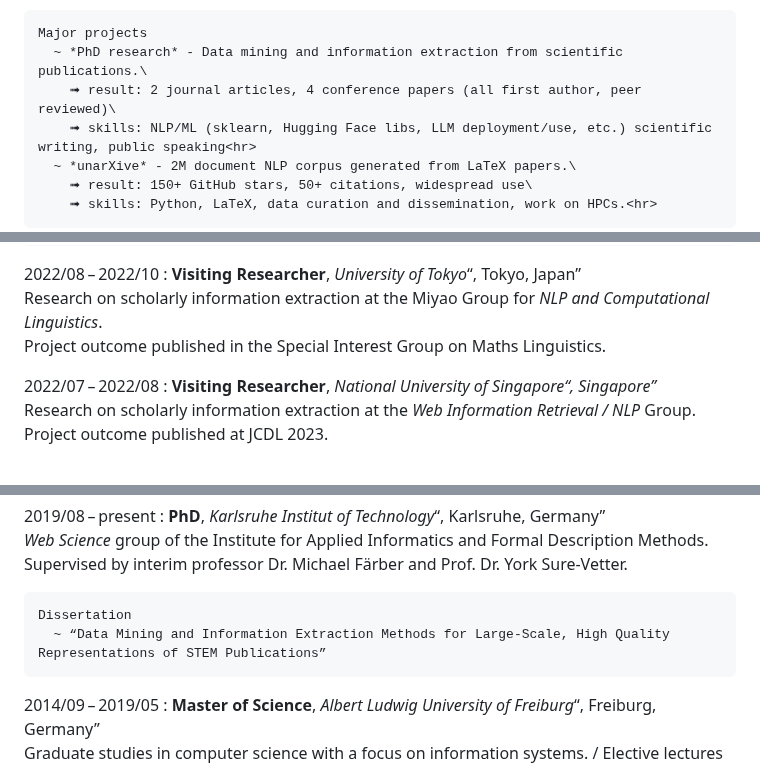
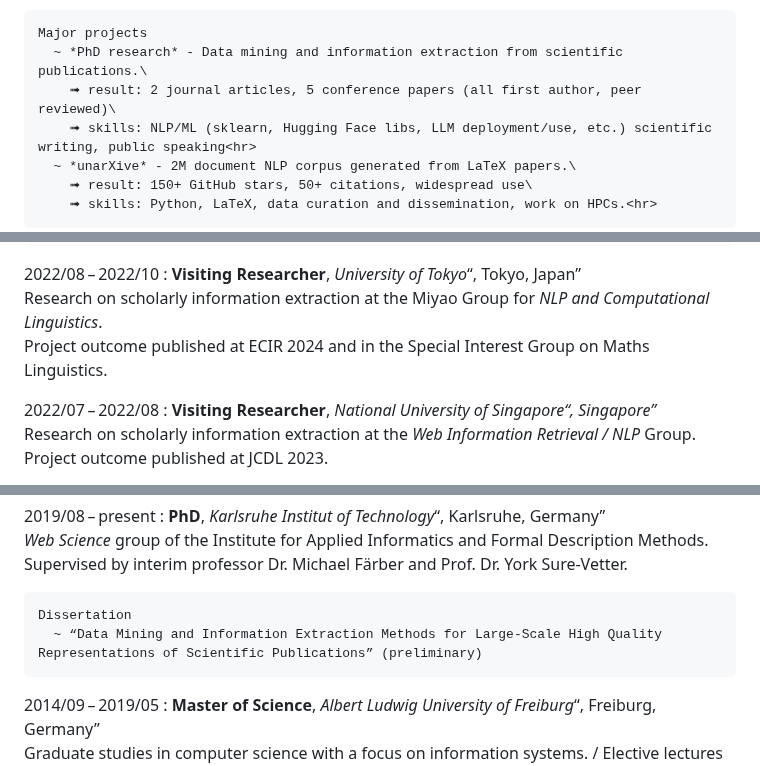
Before and after one commit to IllDepence/cv, a Markdown page: cv/cv.md, 3 parts joined by grey strips. Rendered like a GitHub page.

Commit message:
add ECIR 2024 publication to CV

```diff
--- a/cv/cv.md
+++ b/cv/cv.md
@@ -43,7 +43,7 @@ Experience
 
     Major projects
       ~ *PhD research* - Data mining and information extraction from scientific publications.\
-        ➟ result: 2 journal articles, 4 conference papers (all first author, peer reviewed)\
+        ➟ result: 2 journal articles, 5 conference papers (all first author, peer reviewed)\
         ➟ skills: NLP/ML (sklearn, Hugging Face libs, LLM deployment/use, etc.) scientific writing, public speaking<hr>
       ~ *unarXive* - 2M document NLP corpus generated from LaTeX papers.\
         ➟ result: 150+ GitHub stars, 50+ citations, widespread use\
@@ -60,7 +60,7 @@ Experience
 2022/08&thinsp;–&thinsp;2022/10
 :    **Visiting Researcher**, *University of Tokyo*<q>, Tokyo, Japan</q>\
      Research on scholarly information extraction at the Miyao Group for *NLP and Computational Linguistics*.\
-     Project outcome published in the Special Interest Group on Maths Linguistics.
+     Project outcome published at ECIR 2024 and in the Special Interest Group on Maths Linguistics.
 
 2022/07&thinsp;–&thinsp;2022/08
 :    **Visiting Researcher**, *National University of Singapore<q>, Singapore</q>*\
@@ -112,7 +112,7 @@ Education
      *Web Science* group of the Institute for Applied Informatics and Formal Description Methods. Supervised by interim professor Dr. Michael Färber and Prof. Dr. York Sure-Vetter.
 
     Dissertation
-      ~ “Data Mining and Information Extraction Methods for Large-Scale, High Quality Representations of STEM Publications”
+      ~ “Data Mining and Information Extraction Methods for Large-Scale High Quality Representations of Scientific Publications” (preliminary)
 
 <!--
     Final grade
```
Also changed, not shown: other parts of cv/cv.md (+3 -0 lines), cv/cv_ja.md (+10 -7 lines).
